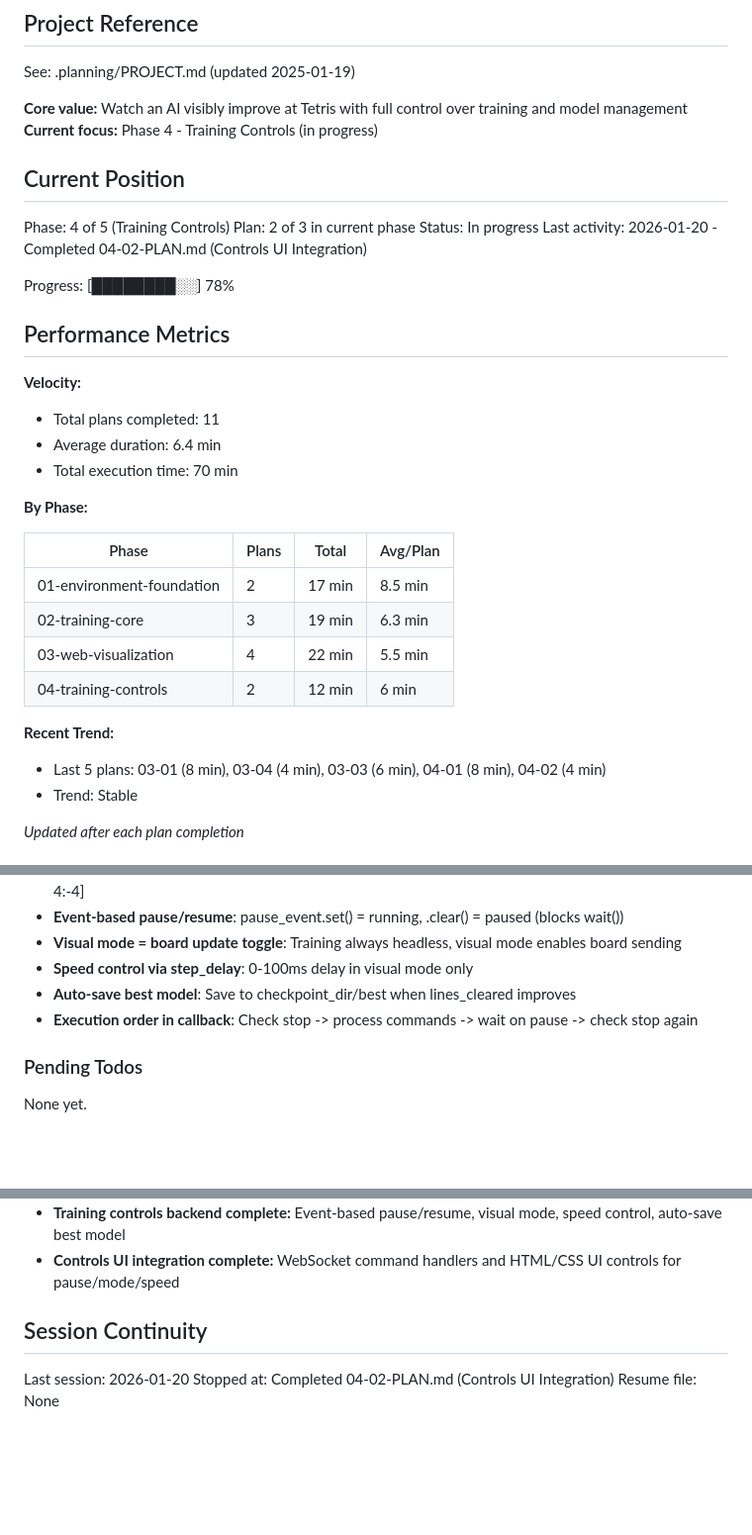
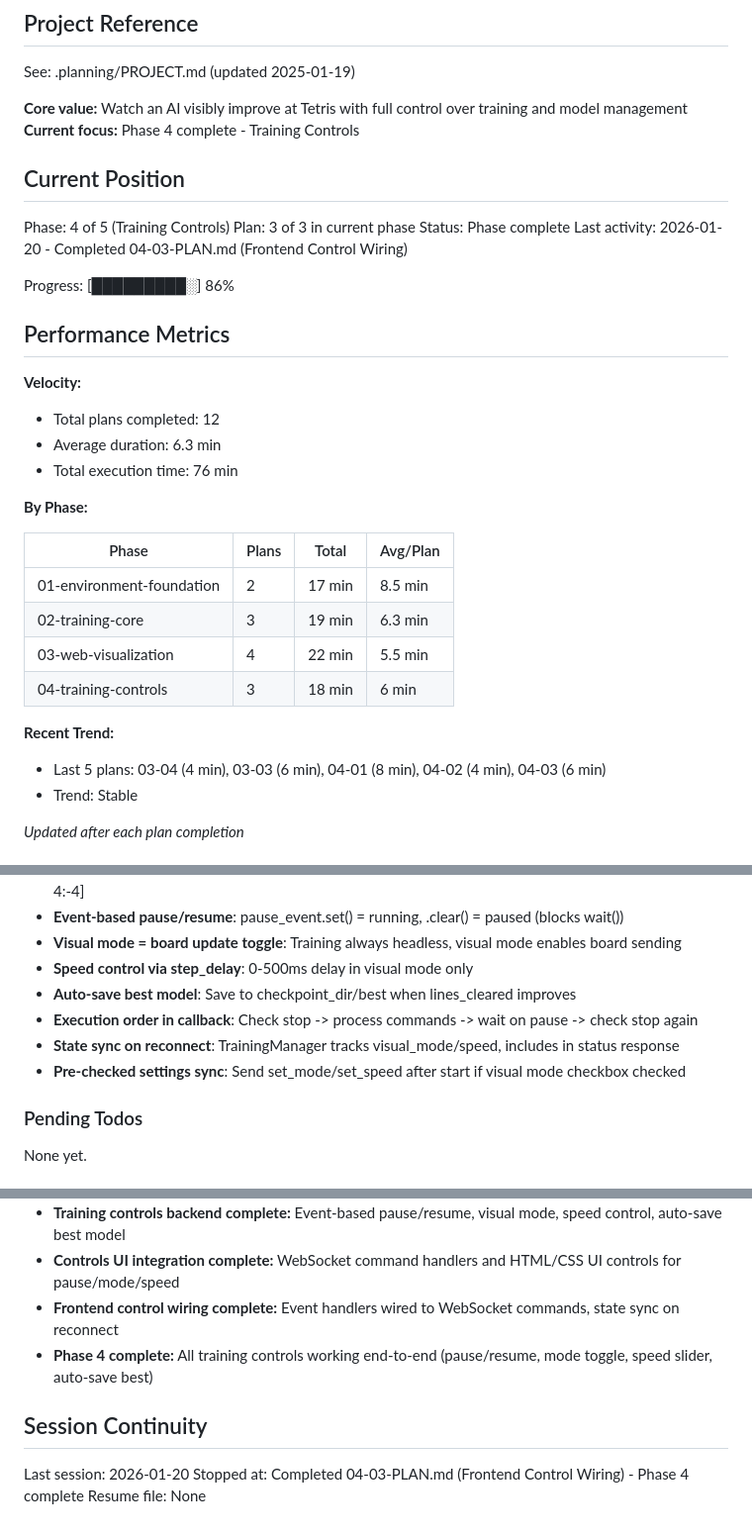
Before and after one commit to blakedesouza/mlTetris, a Markdown page: .planning/STATE.md, 3 parts joined by grey strips. Shown at 99% size. GitHub-like rendering; blank space fills up the shorter version.

Commit message:
docs(04-03): complete frontend control wiring plan
Tasks completed: 2/2
- Wire control UI elements to WebSocket commands
- End-to-end verification with state sync fixes

SUMMARY: .planning/phases/04-training-controls/04-03-SUMMARY.md
Phase 4: Training Controls complete

```diff
--- a/.planning/STATE.md
+++ b/.planning/STATE.md
@@ -5,23 +5,23 @@
 See: .planning/PROJECT.md (updated 2025-01-19)
 
 **Core value:** Watch an AI visibly improve at Tetris with full control over training and model management
-**Current focus:** Phase 4 - Training Controls (in progress)
+**Current focus:** Phase 4 complete - Training Controls
 
 ## Current Position
 
 Phase: 4 of 5 (Training Controls)
-Plan: 2 of 3 in current phase
-Status: In progress
-Last activity: 2026-01-20 - Completed 04-02-PLAN.md (Controls UI Integration)
+Plan: 3 of 3 in current phase
+Status: Phase complete
+Last activity: 2026-01-20 - Completed 04-03-PLAN.md (Frontend Control Wiring)
 
-Progress: [████████░░] 78%
+Progress: [█████████░] 86%
 
 ## Performance Metrics
 
 **Velocity:**
-- Total plans completed: 11
-- Average duration: 6.4 min
-- Total execution time: 70 min
+- Total plans completed: 12
+- Average duration: 6.3 min
+- Total execution time: 76 min
 
 **By Phase:**
 
@@ -30,10 +30,10 @@ Progress: [████████░░] 78%
 | 01-environment-foundation | 2 | 17 min | 8.5 min |
 | 02-training-core | 3 | 19 min | 6.3 min |
 | 03-web-visualization | 4 | 22 min | 5.5 min |
-| 04-training-controls | 2 | 12 min | 6 min |
+| 04-training-controls | 3 | 18 min | 6 min |
 
 **Recent Trend:**
-- Last 5 plans: 03-01 (8 min), 03-04 (4 min), 03-03 (6 min), 04-01 (8 min), 04-02 (4 min)
+- Last 5 plans: 03-04 (4 min), 03-03 (6 min), 04-01 (8 min), 04-02 (4 min), 04-03 (6 min)
 - Trend: Stable
 
 *Updated after each plan completion*
@@ -64,9 +64,11 @@ Recent decisions affecting current work:
 - **Board state extraction in callback**: Navigate through wrappers to unwrapped env, extract board[0:20, 4:-4]
 - **Event-based pause/resume**: pause_event.set() = running, .clear() = paused (blocks wait())
 - **Visual mode = board update toggle**: Training always headless, visual mode enables board sending
-- **Speed control via step_delay**: 0-100ms delay in visual mode only
+- **Speed control via step_delay**: 0-500ms delay in visual mode only
 - **Auto-save best model**: Save to checkpoint_dir/best when lines_cleared improves
 - **Execution order in callback**: Check stop -> process commands -> wait on pause -> check stop again
+- **State sync on reconnect**: TrainingManager tracks visual_mode/speed, includes in status response
+- **Pre-checked settings sync**: Send set_mode/set_speed after start if visual mode checkbox checked
 
 ### Pending Todos
 
@@ -89,9 +91,11 @@ Research flags from SUMMARY.md:
 - **Training-web integration complete:** WebMetricsCallback sends metrics/board via Queue, TrainingManager._training_worker runs full training loop
 - **Training controls backend complete:** Event-based pause/resume, visual mode, speed control, auto-save best model
 - **Controls UI integration complete:** WebSocket command handlers and HTML/CSS UI controls for pause/mode/speed
+- **Frontend control wiring complete:** Event handlers wired to WebSocket commands, state sync on reconnect
+- **Phase 4 complete:** All training controls working end-to-end (pause/resume, mode toggle, speed slider, auto-save best)
 
 ## Session Continuity
 
 Last session: 2026-01-20
-Stopped at: Completed 04-02-PLAN.md (Controls UI Integration)
+Stopped at: Completed 04-03-PLAN.md (Frontend Control Wiring) - Phase 4 complete
 Resume file: None
```
Also changed, not shown: .planning/ROADMAP.md (+5 -5 lines), 1 other file.
